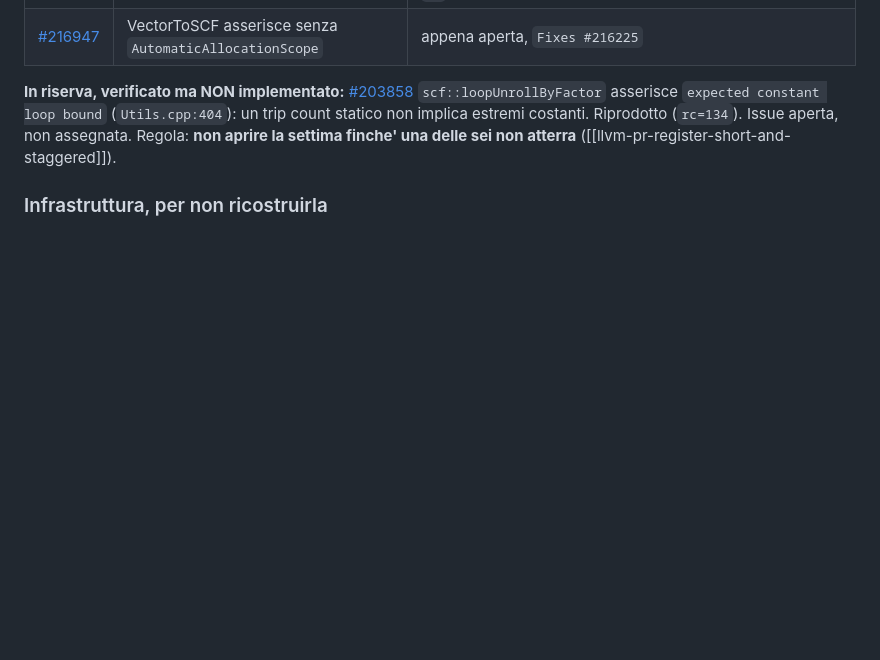
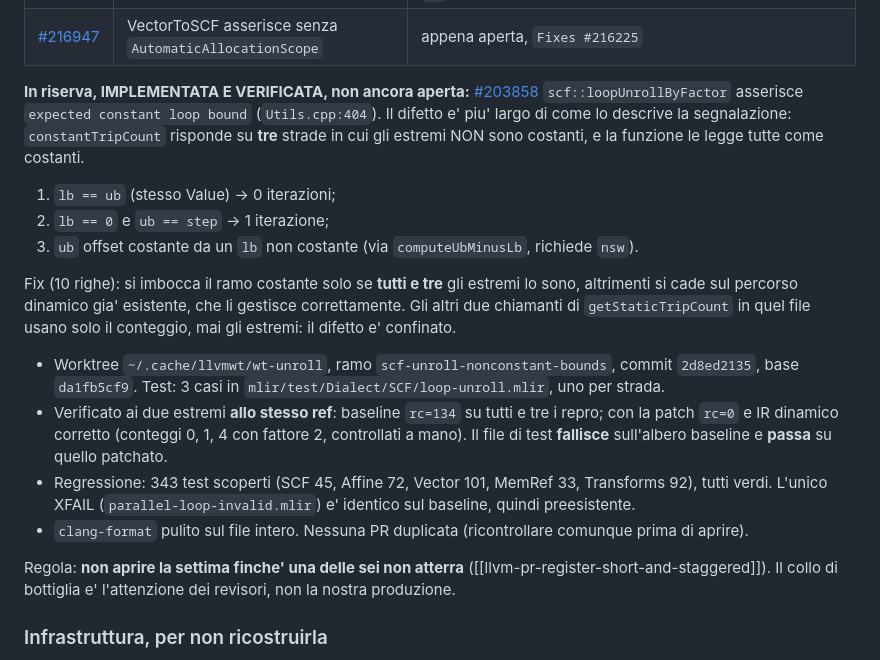
Before and after one commit to alepot55/gpufsm, a Markdown page: docs/PR_LEDGER.md, the part around the change. GitHub-like rendering; blank space fills up the shorter version.

Commit message:
docs(upstream): scf unroll fix implemented and verified, held for pacing

```diff
--- a/docs/PR_LEDGER.md
+++ b/docs/PR_LEDGER.md
@@ -214,10 +214,30 @@ tutti nomi e commenti. Il criterio regge. Controprova nello stesso giorno: su Tr
 | [#216852](https://github.com/llvm/llvm-project/pull/216852) | SCF non dichiara `cf` dipendente (1 riga) | ⚠️ **unica questione di sostanza aperta**: `Hardcode84` obietta che quella canonicalizzazione non dovrebbe creare `cf`. Concesso, palla a loro |
 | [#216947](https://github.com/llvm/llvm-project/pull/216947) | VectorToSCF asserisce senza `AutomaticAllocationScope` | appena aperta, `Fixes #216225` |
 
-**In riserva, verificato ma NON implementato:** [#203858](https://github.com/llvm/llvm-project/issues/203858)
-`scf::loopUnrollByFactor` asserisce `expected constant loop bound` (`Utils.cpp:404`): un trip count
-statico non implica estremi costanti. Riprodotto (`rc=134`). Issue aperta, non assegnata.
+**In riserva, IMPLEMENTATA E VERIFICATA, non ancora aperta:** [#203858](https://github.com/llvm/llvm-project/issues/203858)
+`scf::loopUnrollByFactor` asserisce `expected constant loop bound` (`Utils.cpp:404`). Il difetto e'
+piu' largo di come lo descrive la segnalazione: `constantTripCount` risponde su **tre** strade in cui
+gli estremi NON sono costanti, e la funzione le legge tutte come costanti.
+
+1. `lb == ub` (stesso Value) -> 0 iterazioni;
+2. `lb == 0` e `ub == step` -> 1 iterazione;
+3. `ub` offset costante da un `lb` non costante (via `computeUbMinusLb`, richiede `nsw`).
+
+Fix (10 righe): si imbocca il ramo costante solo se **tutti e tre** gli estremi lo sono, altrimenti si
+cade sul percorso dinamico gia' esistente, che li gestisce correttamente. Gli altri due chiamanti di
+`getStaticTripCount` in quel file usano solo il conteggio, mai gli estremi: il difetto e' confinato.
+
+- Worktree `~/.cache/llvmwt/wt-unroll`, ramo `scf-unroll-nonconstant-bounds`, commit `2d8ed2135`,
+  base `da1fb5cf9`. Test: 3 casi in `mlir/test/Dialect/SCF/loop-unroll.mlir`, uno per strada.
+- Verificato ai due estremi **allo stesso ref**: baseline `rc=134` su tutti e tre i repro; con la patch
+  `rc=0` e IR dinamico corretto (conteggi 0, 1, 4 con fattore 2, controllati a mano). Il file di test
+  **fallisce** sull'albero baseline e **passa** su quello patchato.
+- Regressione: 343 test scoperti (SCF 45, Affine 72, Vector 101, MemRef 33, Transforms 92), tutti verdi.
+  L'unico XFAIL (`parallel-loop-invalid.mlir`) e' identico sul baseline, quindi preesistente.
+- `clang-format` pulito sul file intero. Nessuna PR duplicata (ricontrollare comunque prima di aprire).
+
 Regola: **non aprire la settima finche' una delle sei non atterra** ([[llvm-pr-register-short-and-staggered]]).
+Il collo di bottiglia e' l'attenzione dei revisori, non la nostra produzione.
 
 ### Infrastruttura, per non ricostruirla
 
```
